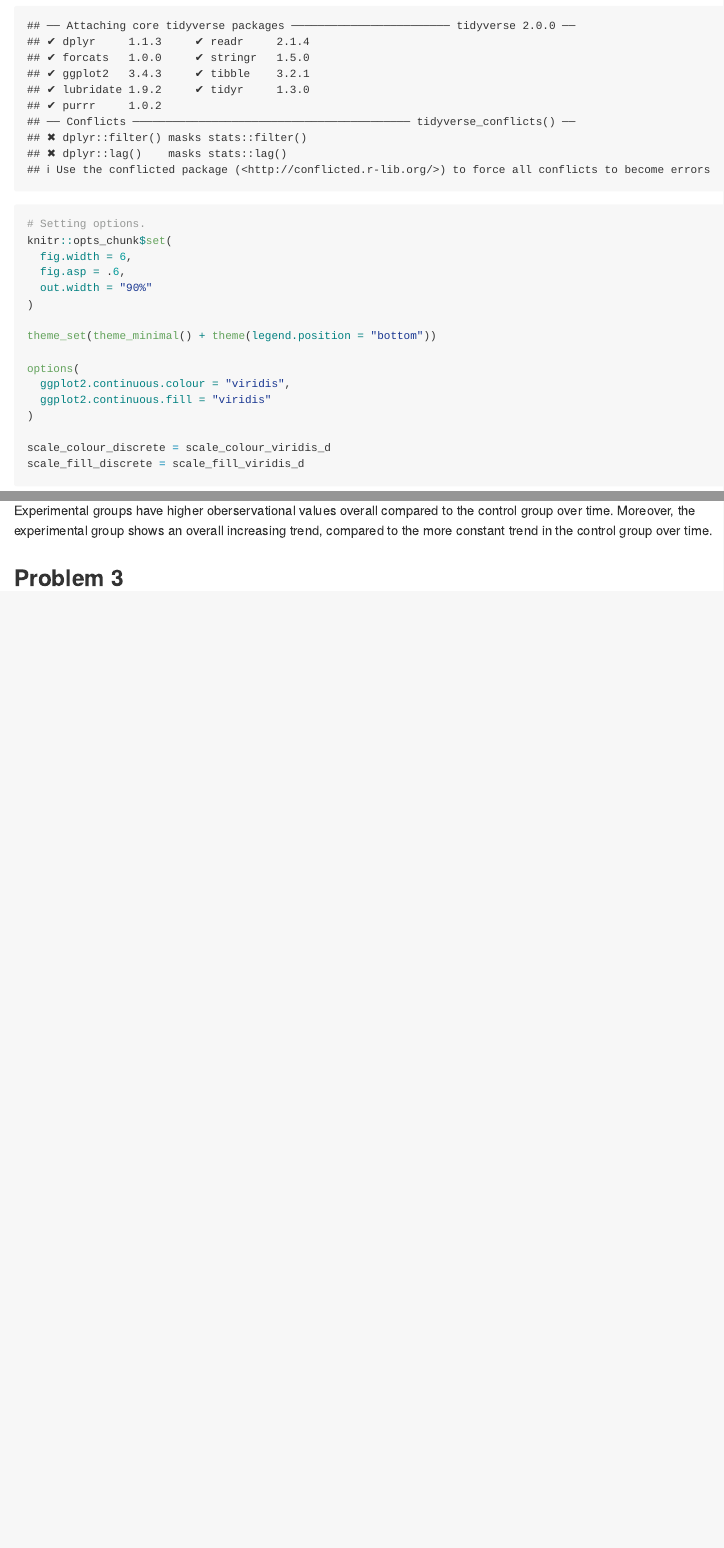
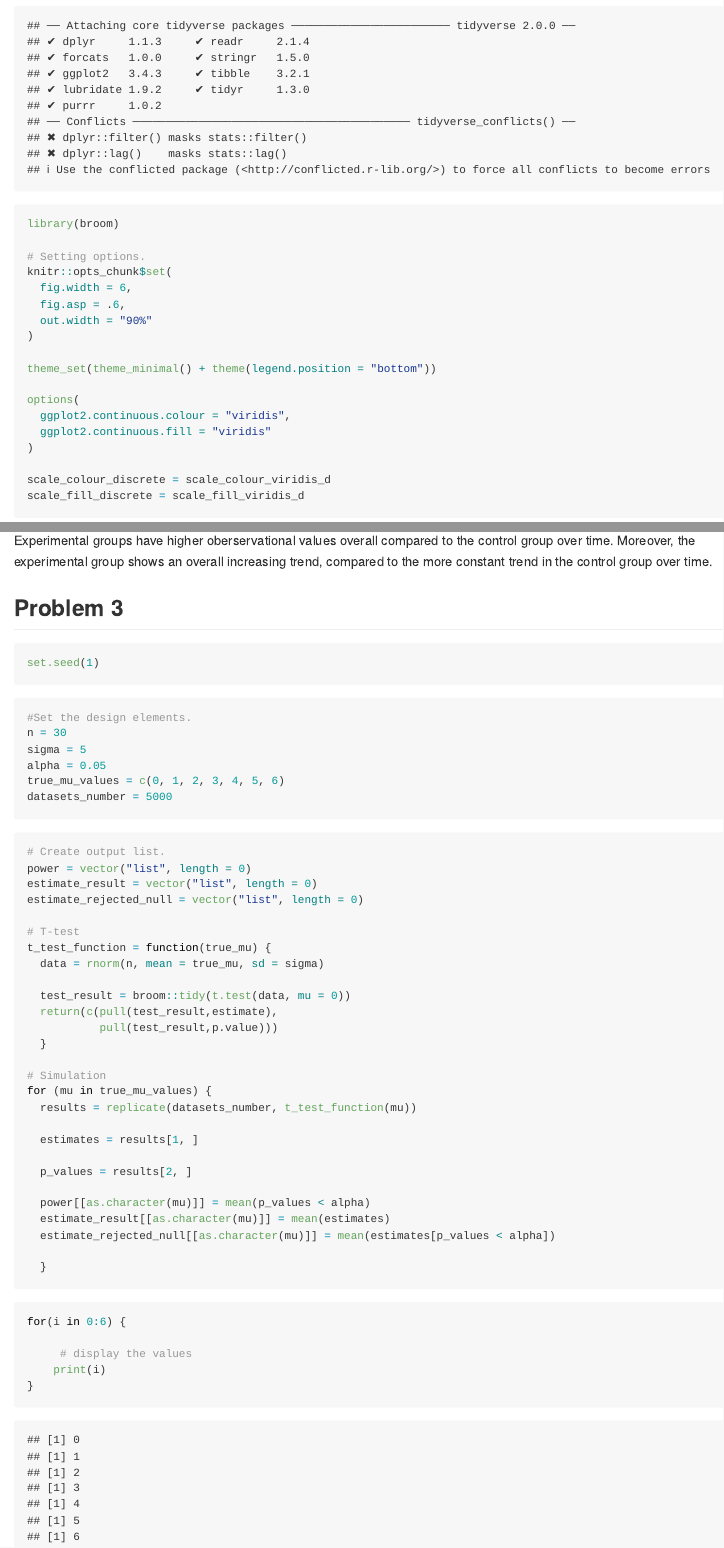
Before and after one commit to ywgabby/p8105_hw5_yw4199, an R Markdown document (p8105_hw5_yw4199.Rmd): the page in a window 1100 px wide, from 210 px down, and a second part further down, joined at a grey line. The pictures show the output file p8105_hw5_yw4199.md that the author committed with the source, drawn offline in the style of GitHub; long lines of code are wrapped.

Commit message:
partial solution to problem 3

````diff
--- a/p8105_hw5_yw4199.Rmd
+++ b/p8105_hw5_yw4199.Rmd
@@ -7,6 +7,7 @@ output: github_document
 
 ```{r}
 library(tidyverse)
+library(broom)
 
 # Setting options.
 knitr::opts_chunk$set(
@@ -72,3 +73,63 @@ file_df |>
 Experimental groups have higher oberservational values overall compared to the control group over time. Moreover, the experimental group shows an overall increasing trend, compared to the more constant trend in the control group over time.
 
 ## Problem 3
+```{r}
+set.seed(1)
+```
+
+```{r}
+#Set the design elements.
+n = 30
+sigma = 5
+alpha = 0.05
+true_mu_values = c(0, 1, 2, 3, 4, 5, 6)
+datasets_number = 5000
+```
+
+```{r}
+# Create output list.
+power = vector("list", length = 0)
+estimate_result = vector("list", length = 0)
+estimate_rejected_null = vector("list", length = 0)
+
+# T-test
+t_test_function = function(true_mu) {
+  data = rnorm(n, mean = true_mu, sd = sigma)
+
+  test_result = broom::tidy(t.test(data, mu = 0))
+  return(c(pull(test_result,estimate),
+           pull(test_result,p.value)))
+  }
+
+# Simulation
+for (mu in true_mu_values) {
+  results = replicate(datasets_number, t_test_function(mu))
+
+  estimates = results[1, ]
+
+  p_values = results[2, ]
+
+  power[[as.character(mu)]] = mean(p_values < alpha)
+  estimate_result[[as.character(mu)]] = mean(estimates)
+  estimate_rejected_null[[as.character(mu)]] = mean(estimates[p_values < alpha])
+
+  }
+```
+
+
+```{r}
+
+```
+
+```{r}
+
+for(i in 0:6) {
+
+     # display the values
+    print(i)
+}
+
+
+
+
+```
````
Also changed, not shown: p8105_hw5_yw4199.md.
